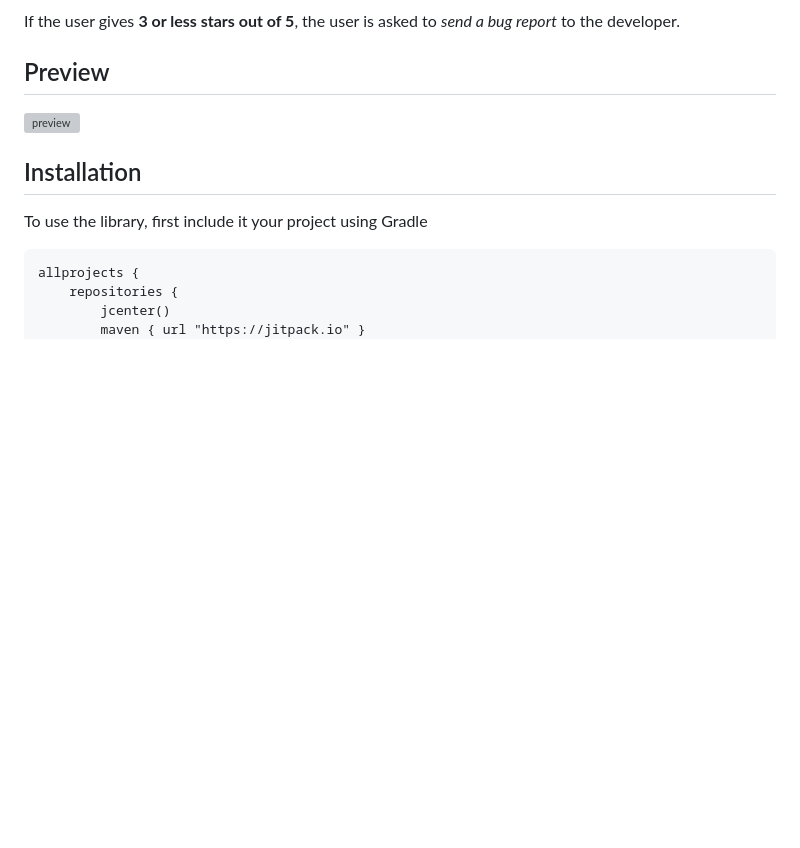
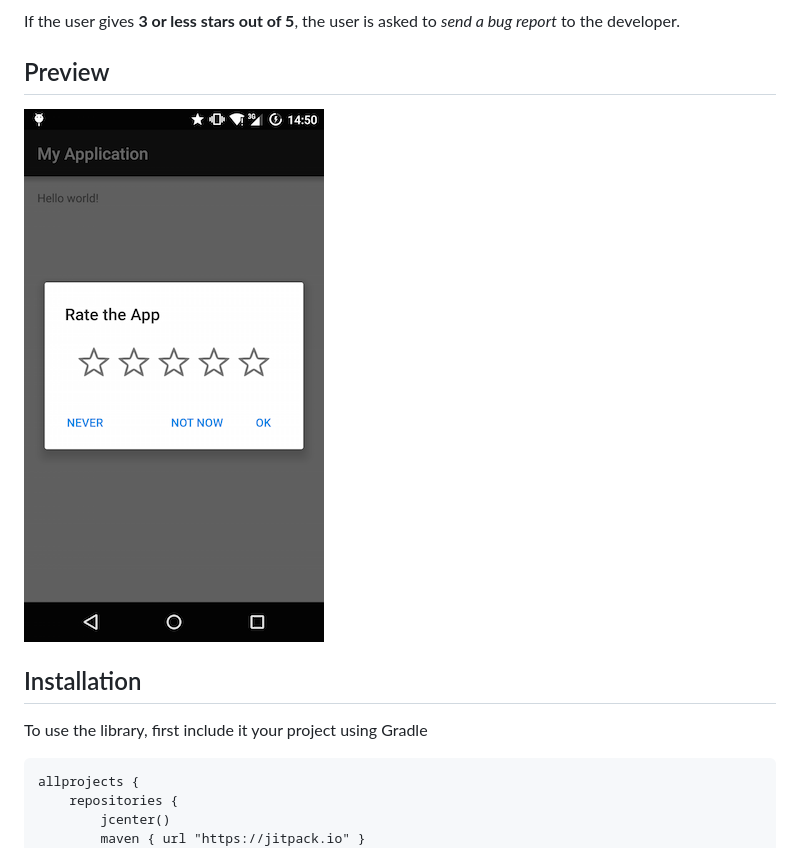
Before and after one commit to Angtrim/Android-Five-Stars-Library, a Markdown page: README.md, the part around the change. Rendered like a GitHub page; pictures changed too: screen.png (added); blank space fills up the shorter version; grey boxes are pictures that could not be loaded.

Commit message:
Preview Resized

```diff
--- a/README.md
+++ b/README.md
@@ -11,7 +11,7 @@ If the user gives **3 or less stars out of 5**, the user is asked to *send a bug
 ## Preview
 
 
-<img src="fivestarslibrary/src/main/res/drawable/screen.png" alt="preview" style="width:250px;">
+<img src="screen.png" alt="preview" width="300" height="533">
 
 
 
```
Also changed, not shown: 1 other file.
